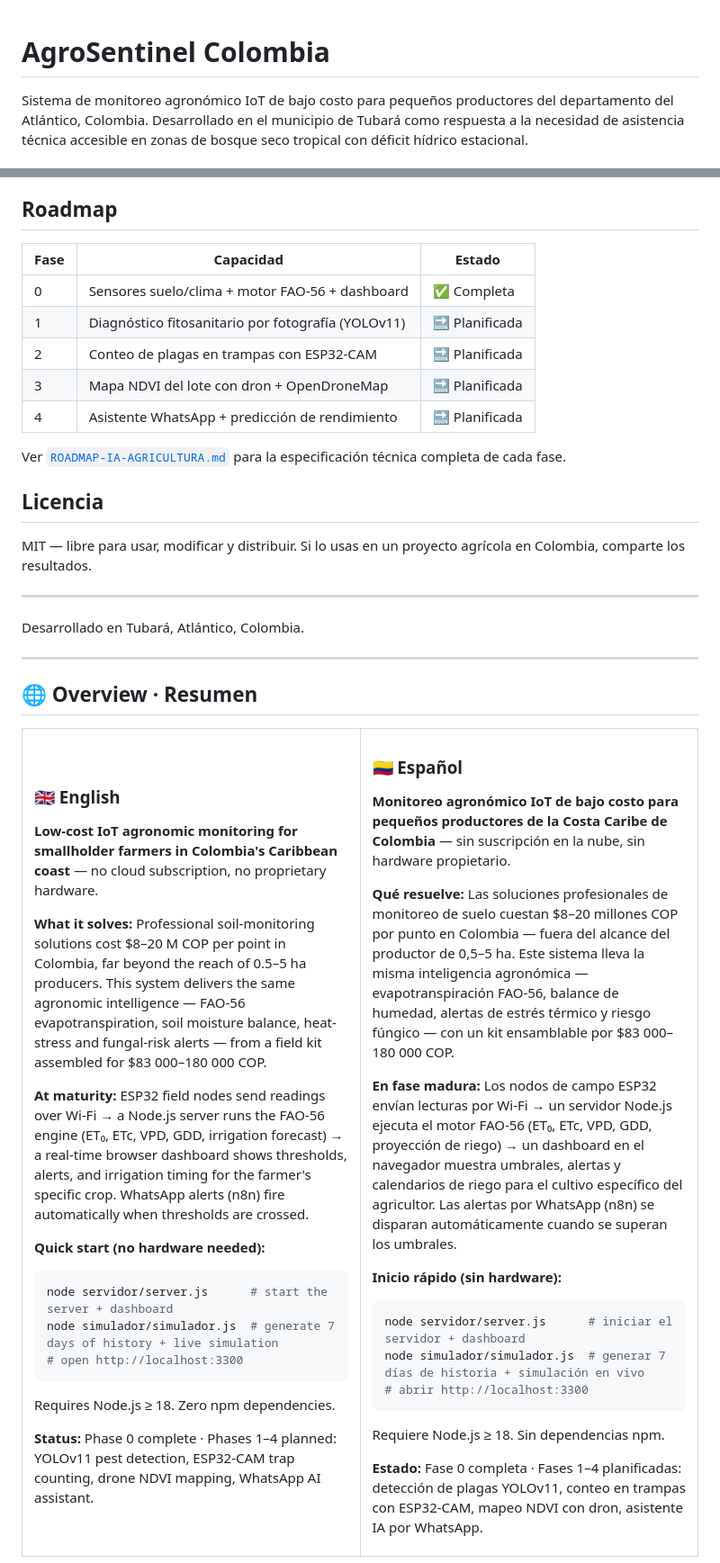
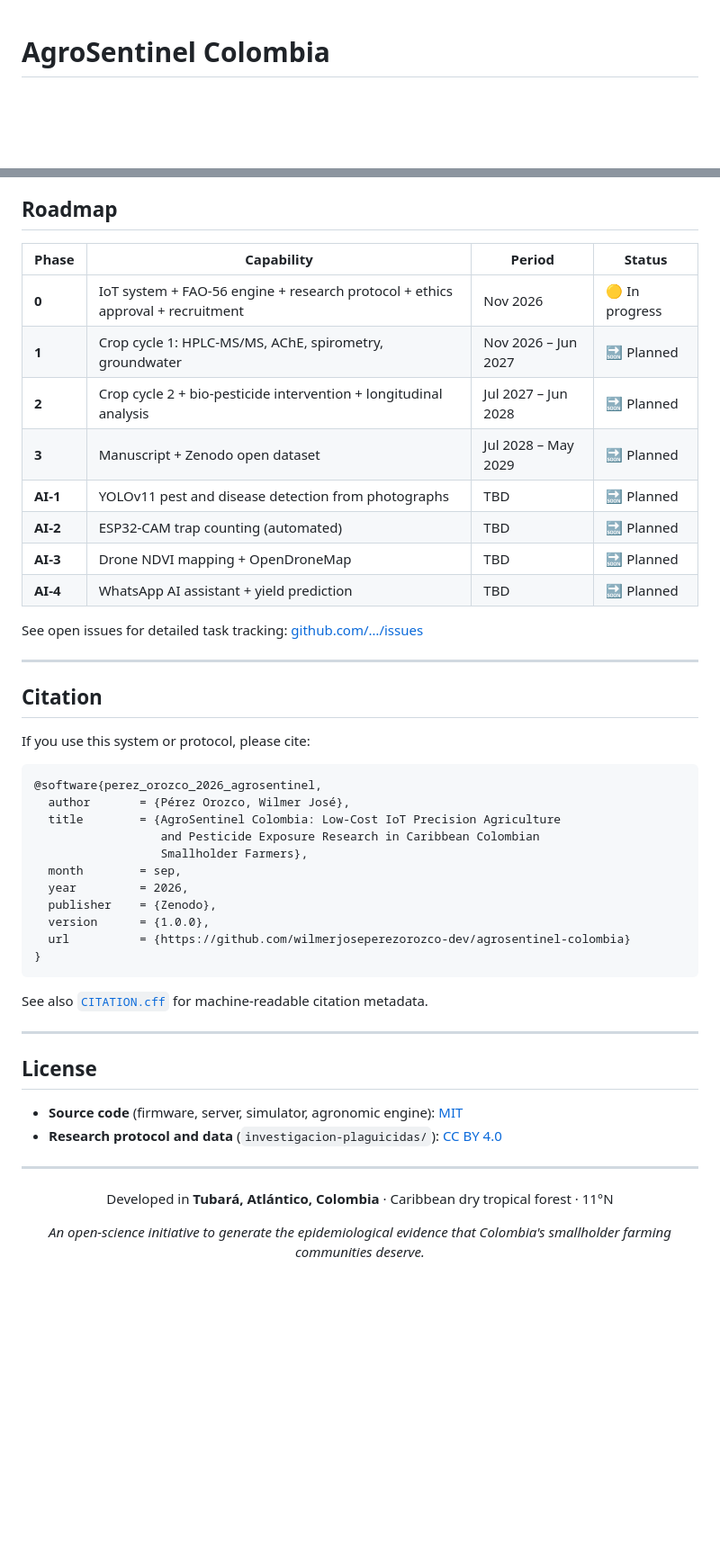
Before and after one commit to wilmerjoseperezorozco-dev/agrosentinel-colombia, a Markdown page: README.md, 2 parts joined by grey strips. Shown at 90% size. Drawn GitHub-style; blank space fills up the shorter version.

Commit message:
docs: rewrite README as research-grade scientific project with metrics, bilingual abstract, hypotheses table, HPLC-MS/MS and AChE study design

````diff
--- a/README.md
+++ b/README.md
@@ -1,4 +1,4 @@
 # AgroSentinel Colombia
 
-Sistema de monitoreo agronómico IoT de bajo costo para pequeños productores del departamento del Atlántico, Colombia. Desarrollado en el municipio de Tubará como respuesta a la necesidad de asistencia técnica accesible en zonas de bosque seco tropical con déficit hídrico estacional.
+<div align="center">
 
@@ -107,71 +193,54 @@ El ESP32 y el simulador usan el mismo endpoint — el servidor no los distingue.
 
 ## Roadmap
 
-| Fase | Capacidad | Estado |
-|------|-----------|--------|
-| 0 | Sensores suelo/clima + motor FAO-56 + dashboard | ✅ Completa |
-| 1 | Diagnóstico fitosanitario por fotografía (YOLOv11) | 🔜 Planificada |
-| 2 | Conteo de plagas en trampas con ESP32-CAM | 🔜 Planificada |
-| 3 | Mapa NDVI del lote con dron + OpenDroneMap | 🔜 Planificada |
-| 4 | Asistente WhatsApp + predicción de rendimiento | 🔜 Planificada |
+| Phase | Capability | Period | Status |
+|-------|-----------|--------|--------|
+| **0** | IoT system + FAO-56 engine + research protocol + ethics approval + recruitment | Nov 2026 | 🟡 In progress |
+| **1** | Crop cycle 1: HPLC-MS/MS, AChE, spirometry, groundwater | Nov 2026 – Jun 2027 | 🔜 Planned |
+| **2** | Crop cycle 2 + bio-pesticide intervention + longitudinal analysis | Jul 2027 – Jun 2028 | 🔜 Planned |
+| **3** | Manuscript + Zenodo open dataset | Jul 2028 – May 2029 | 🔜 Planned |
+| **AI-1** | YOLOv11 pest and disease detection from photographs | TBD | 🔜 Planned |
+| **AI-2** | ESP32-CAM trap counting (automated) | TBD | 🔜 Planned |
+| **AI-3** | Drone NDVI mapping + OpenDroneMap | TBD | 🔜 Planned |
+| **AI-4** | WhatsApp AI assistant + yield prediction | TBD | 🔜 Planned |
 
-Ver [`ROADMAP-IA-AGRICULTURA.md`](ROADMAP-IA-AGRICULTURA.md) para la especificación técnica completa de cada fase.
-
-## Licencia
-
-MIT — libre para usar, modificar y distribuir. Si lo usas en un proyecto agrícola en Colombia, comparte los resultados.
+See open issues for detailed task tracking: [github.com/…/issues](https://github.com/wilmerjoseperezorozco-dev/agrosentinel-colombia/issues)
 
 ---
 
-Desarrollado en Tubará, Atlántico, Colombia.
+## Citation
+
+If you use this system or protocol, please cite:
+
+```bibtex
+@software{perez_orozco_2026_agrosentinel,
+  author       = {Pérez Orozco, Wilmer José},
+  title        = {AgroSentinel Colombia: Low-Cost IoT Precision Agriculture
+                  and Pesticide Exposure Research in Caribbean Colombian
+                  Smallholder Farmers},
+  month        = sep,
+  year         = 2026,
+  publisher    = {Zenodo},
+  version      = {1.0.0},
+  url          = {https://github.com/wilmerjoseperezorozco-dev/agrosentinel-colombia}
+}
+```
+
+See also [`CITATION.cff`](CITATION.cff) for machine-readable citation metadata.
 
 ---
 
-## 🌐 Overview · Resumen
+## License
 
-<table>
-<tr>
-<td width="50%">
+- **Source code** (firmware, server, simulator, agronomic engine): [MIT](LICENSE)
+- **Research protocol and data** (`investigacion-plaguicidas/`): [CC BY 4.0](https://creativecommons.org/licenses/by/4.0/)
 
-### 🇬🇧 English
+---
 
-**Low-cost IoT agronomic monitoring for smallholder farmers in Colombia's Caribbean coast** — no cloud subscription, no proprietary hardware.
+<div align="center">
 
-**What it solves:** Professional soil-monitoring solutions cost $8–20 M COP per point in Colombia, far beyond the reach of 0.5–5 ha producers. This system delivers the same agronomic intelligence — FAO-56 evapotranspiration, soil moisture balance, heat-stress and fungal-risk alerts — from a field kit assembled for $83 000–180 000 COP.
+Developed in **Tubará, Atlántico, Colombia** · Caribbean dry tropical forest · 11°N
 
-**At maturity:** ESP32 field nodes send readings over Wi-Fi → a Node.js server runs the FAO-56 engine (ET₀, ETc, VPD, GDD, irrigation forecast) → a real-time browser dashboard shows thresholds, alerts, and irrigation timing for the farmer's specific crop. WhatsApp alerts (n8n) fire automatically when thresholds are crossed.
+*An open-science initiative to generate the epidemiological evidence that Colombia's smallholder farming communities deserve.*
 
-**Quick start (no hardware needed):**
-```bash
-node servidor/server.js      # start the server + dashboard
-node simulador/simulador.js  # generate 7 days of history + live simulation
-# open http://localhost:3300
-```
-Requires Node.js ≥ 18. Zero npm dependencies.
-
-**Status:** Phase 0 complete · Phases 1–4 planned: YOLOv11 pest detection, ESP32-CAM trap counting, drone NDVI mapping, WhatsApp AI assistant.
-
-</td>
-<td width="50%">
-
-### 🇨🇴 Español
-
-**Monitoreo agronómico IoT de bajo costo para pequeños productores de la Costa Caribe de Colombia** — sin suscripción en la nube, sin hardware propietario.
-
-**Qué resuelve:** Las soluciones profesionales de monitoreo de suelo cuestan $8–20 millones COP por punto en Colombia — fuera del alcance del productor de 0,5–5 ha. Este sistema lleva la misma inteligencia agronómica — evapotranspiración FAO-56, balance de humedad, alertas de estrés térmico y riesgo fúngico — con un kit ensamblable por $83 000–180 000 COP.
-
-**En fase madura:** Los nodos de campo ESP32 envían lecturas por Wi-Fi → un servidor Node.js ejecuta el motor FAO-56 (ET₀, ETc, VPD, GDD, proyección de riego) → un dashboard en el navegador muestra umbrales, alertas y calendarios de riego para el cultivo específico del agricultor. Las alertas por WhatsApp (n8n) se disparan automáticamente cuando se superan los umbrales.
-
-**Inicio rápido (sin hardware):**
-```bash
-node servidor/server.js      # iniciar el servidor + dashboard
-node simulador/simulador.js  # generar 7 días de historia + simulación en vivo
-# abrir http://localhost:3300
-```
-Requiere Node.js ≥ 18. Sin dependencias npm.
-
-**Estado:** Fase 0 completa · Fases 1–4 planificadas: detección de plagas YOLOv11, conteo en trampas con ESP32-CAM, mapeo NDVI con dron, asistente IA por WhatsApp.
-
-</td>
-</tr>
-</table>
+</div>
````
Also changed, not shown: other parts of README.md (+149 -63 lines).
